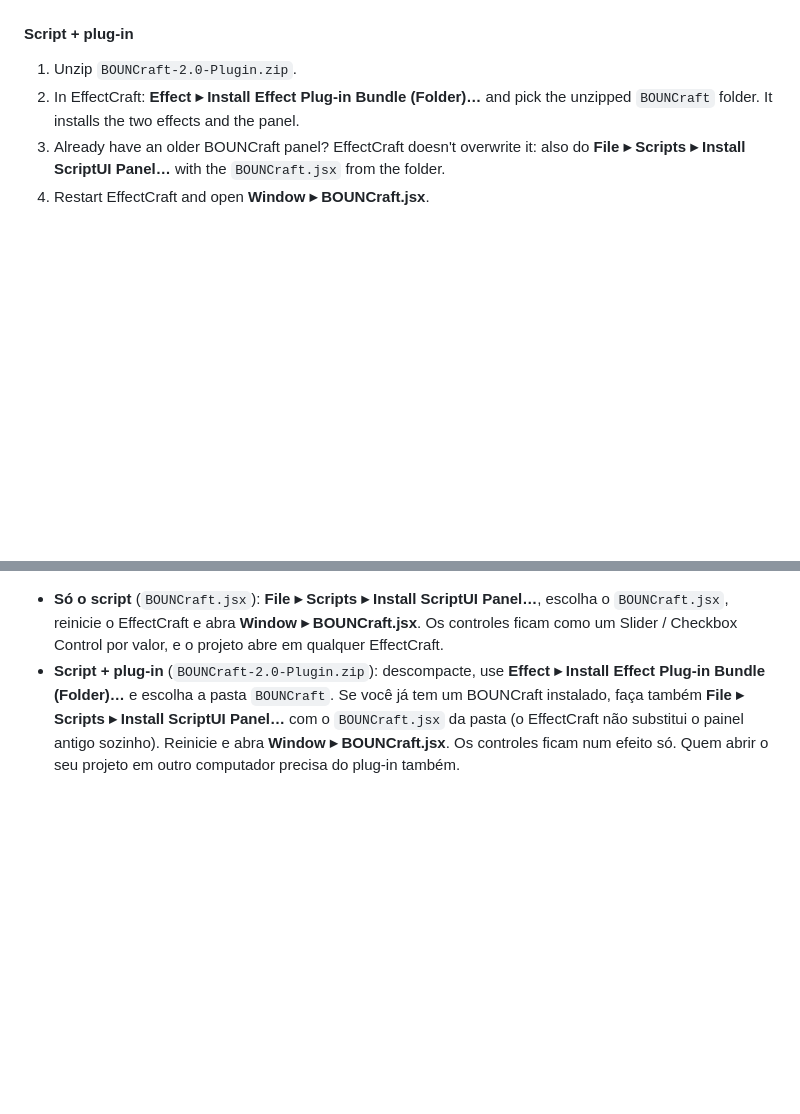
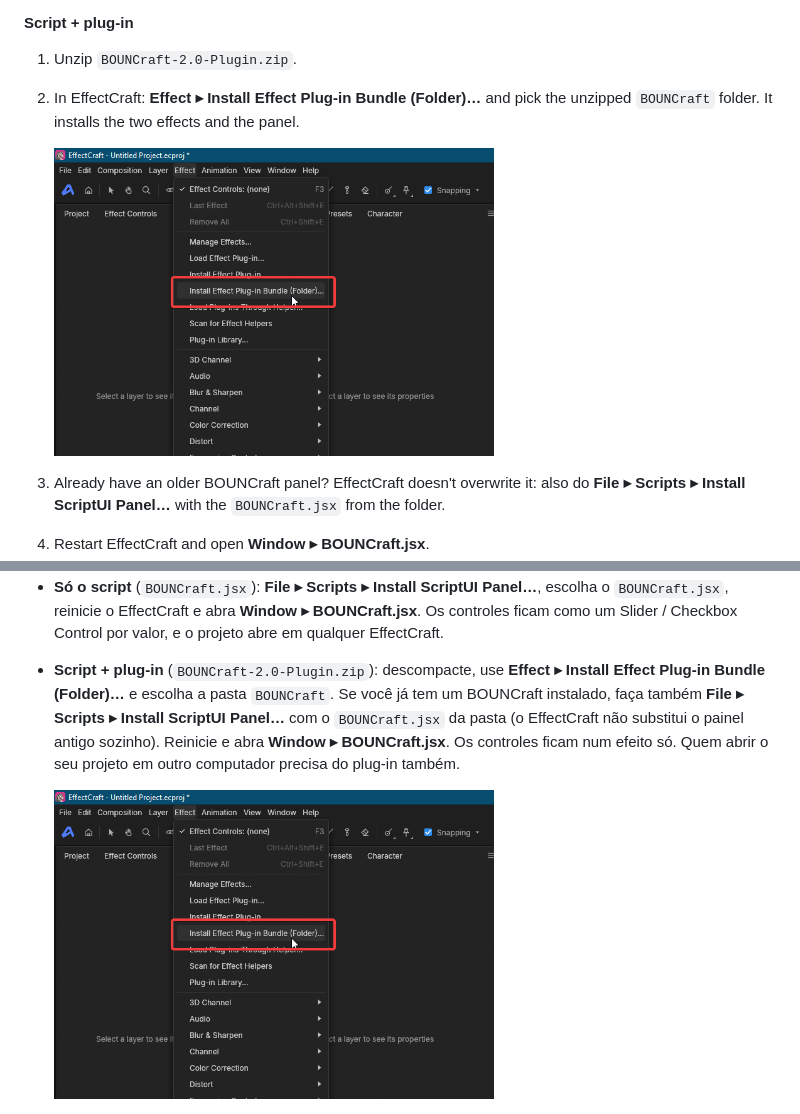
Before and after one commit to hugomec7/BOUNCraft, a Markdown page: README.md, 2 parts joined by grey strips. Drawn GitHub-style; pictures changed too: images/v2/install-plugin-menu.png (added); blank space fills up the shorter version.

Commit message:
README: 2.0 demo GIF and the plug-in bundle menu

```diff
--- a/README.md
+++ b/README.md
@@ -86,6 +88,8 @@ To try it without installing: **File ▸ Scripts ▸ Run Script File…** opens
 1. Unzip `BOUNCraft-2.0-Plugin.zip`.
 2. In EffectCraft: **Effect ▸ Install Effect Plug-in Bundle (Folder)…** and pick the unzipped
    `BOUNCraft` folder. It installs the two effects and the panel.
+
+   <img src="images/v2/install-plugin-menu.png" alt="Effect > Install Effect Plug-in Bundle (Folder)..." width="440">
 3. Already have an older BOUNCraft panel? EffectCraft doesn't overwrite it: also do **File ▸
    Scripts ▸ Install ScriptUI Panel…** with the `BOUNCraft.jsx` from the folder.
 4. Restart EffectCraft and open **Window ▸ BOUNCraft.jsx**.
@@ -290,6 +296,8 @@ Baixe na [release 2.0](../../releases/tag/v2.0). São duas formas, escolha uma:
   EffectCraft não substitui o painel antigo sozinho). Reinicie e abra **Window ▸ BOUNCraft.jsx**.
   Os controles ficam num efeito só. Quem abrir o seu projeto em outro computador precisa do
   plug-in também.
+
+  <img src="images/v2/install-plugin-menu.png" alt="Effect > Install Effect Plug-in Bundle (Folder)..." width="440">
 
 <img src="images/v2/effect-controls.png" alt="O efeito BOUNCraft Overshoot no Effect Controls" width="310">
 
```
Also changed, not shown: other parts of README.md (+4 -0 lines), images/v2/demo.gif (added).
